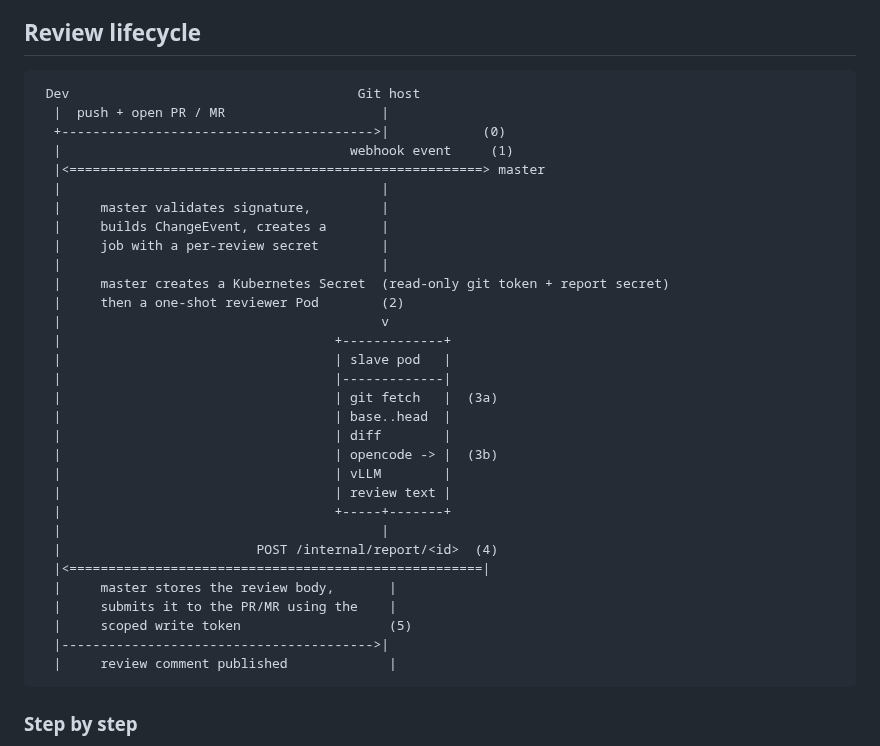
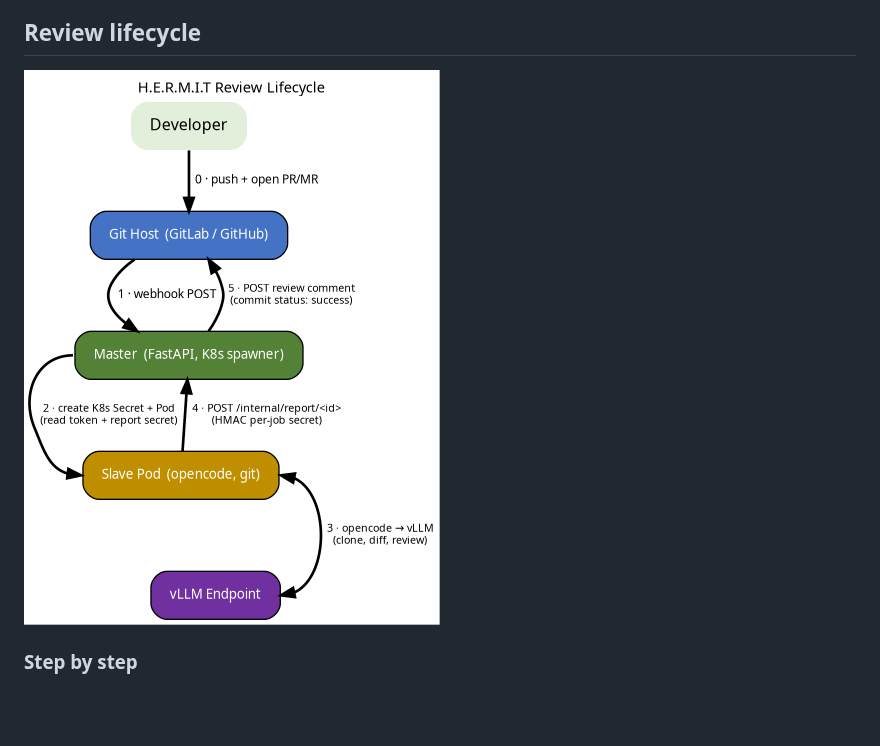
Before and after one commit to hermit-pr/hermit, a Markdown page: docs/architecture.md, the part around the change. Rendered like a GitHub page; pictures changed too: docs/lifecycle.png (added); blank space fills up the shorter version.

Commit message:
Docs: replace ASCII lifecycle with Graphviz diagram
- Add docs/lifecycle.dot source + lifecycle.png (416x555)
- AGENTS.md already has dot regeneration command for all three diagrams

````diff
--- a/docs/architecture.md
+++ b/docs/architecture.md
@@ -31,39 +31,7 @@ External systems:
 
 ## Review lifecycle
 
-```
- Dev                                     Git host
-  |  push + open PR / MR                    |
-  +---------------------------------------->|            (0)
-  |                                     webhook event     (1)
-  |<=====================================================> master
-  |                                         |
-  |     master validates signature,         |
-  |     builds ChangeEvent, creates a       |
-  |     job with a per-review secret        |
-  |                                         |
-  |     master creates a Kubernetes Secret  (read-only git token + report secret)
-  |     then a one-shot reviewer Pod        (2)
-  |                                         v
-  |                                   +-------------+
-  |                                   | slave pod   |
-  |                                   |-------------|
-  |                                   | git fetch   |  (3a)
-  |                                   | base..head  |
-  |                                   | diff        |
-  |                                   | opencode -> |  (3b)
-  |                                   | vLLM        |
-  |                                   | review text |
-  |                                   +-----+-------+
-  |                                         |
-  |                         POST /internal/report/<id>  (4)
-  |<=====================================================|
-  |     master stores the review body,       |
-  |     submits it to the PR/MR using the    |
-  |     scoped write token                   (5)
-  |---------------------------------------->|
-  |     review comment published             |
-```
+![Review Lifecycle](lifecycle.png)
 
 ### Step by step
 
````
Also changed, not shown: 1 other file.
